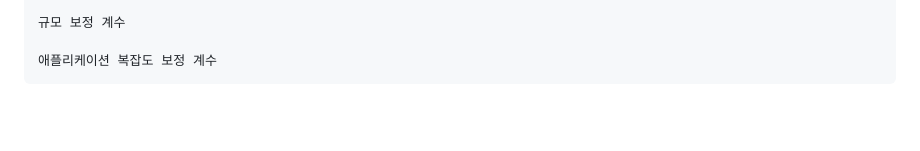
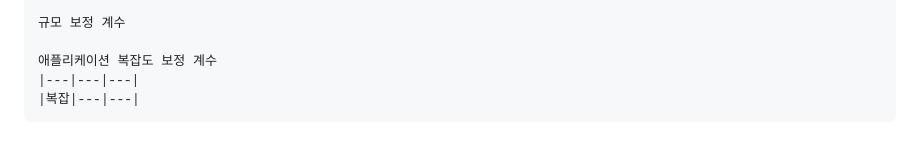
Before and after one commit to groomigroom/school, a Markdown page: sw공학/7주차.md, the part around the change. Drawn GitHub-style; blank space fills up the shorter version.

Commit message:
Add complexity adjustment coefficient table

````diff
--- a/sw공학/7주차.md
+++ b/sw공학/7주차.md
@@ -126,4 +126,6 @@
 규모 보정 계수
 
 애플리케이션 복잡도 보정 계수
+|---|---|---|
+|복잡|---|---|
 ```
````
